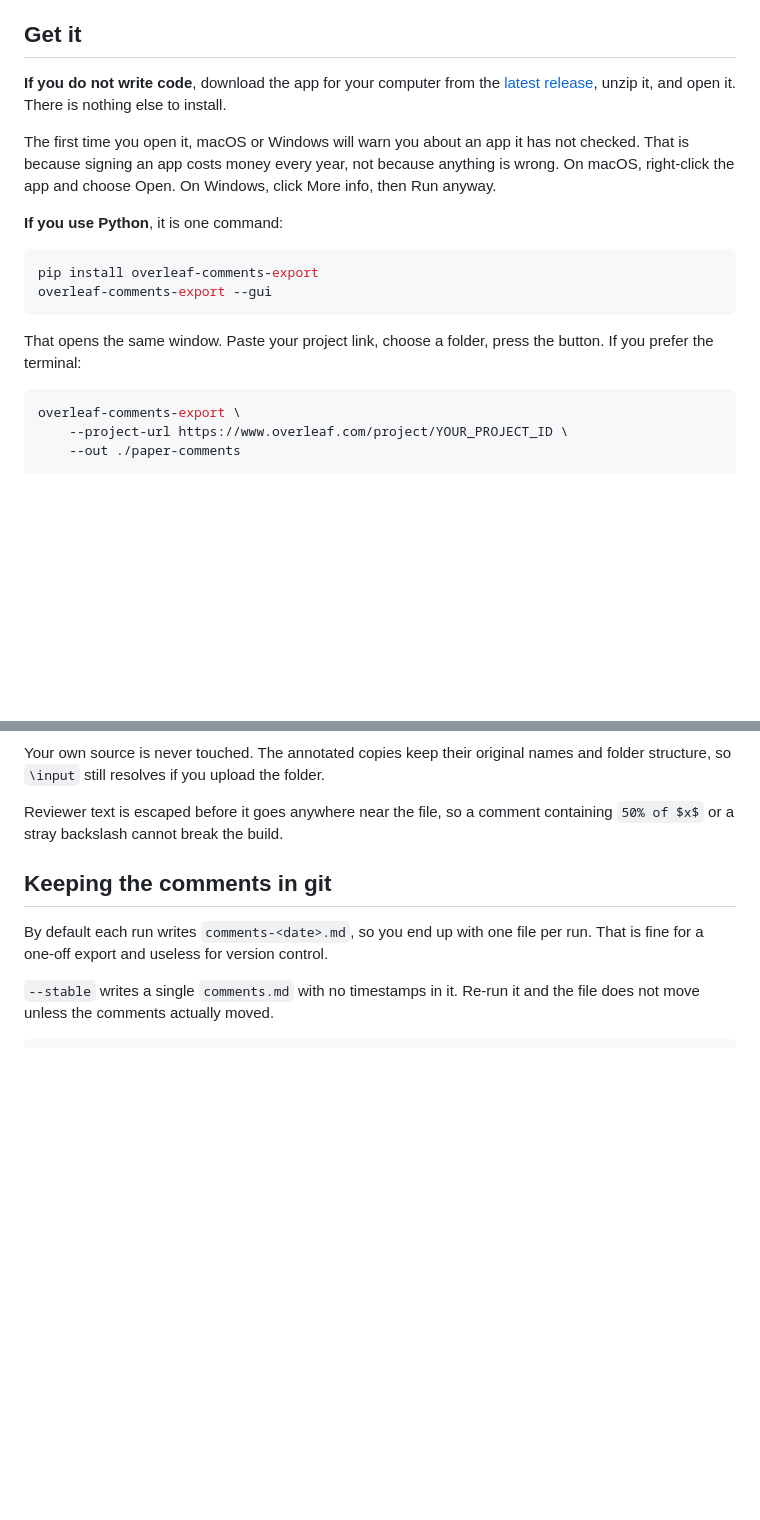
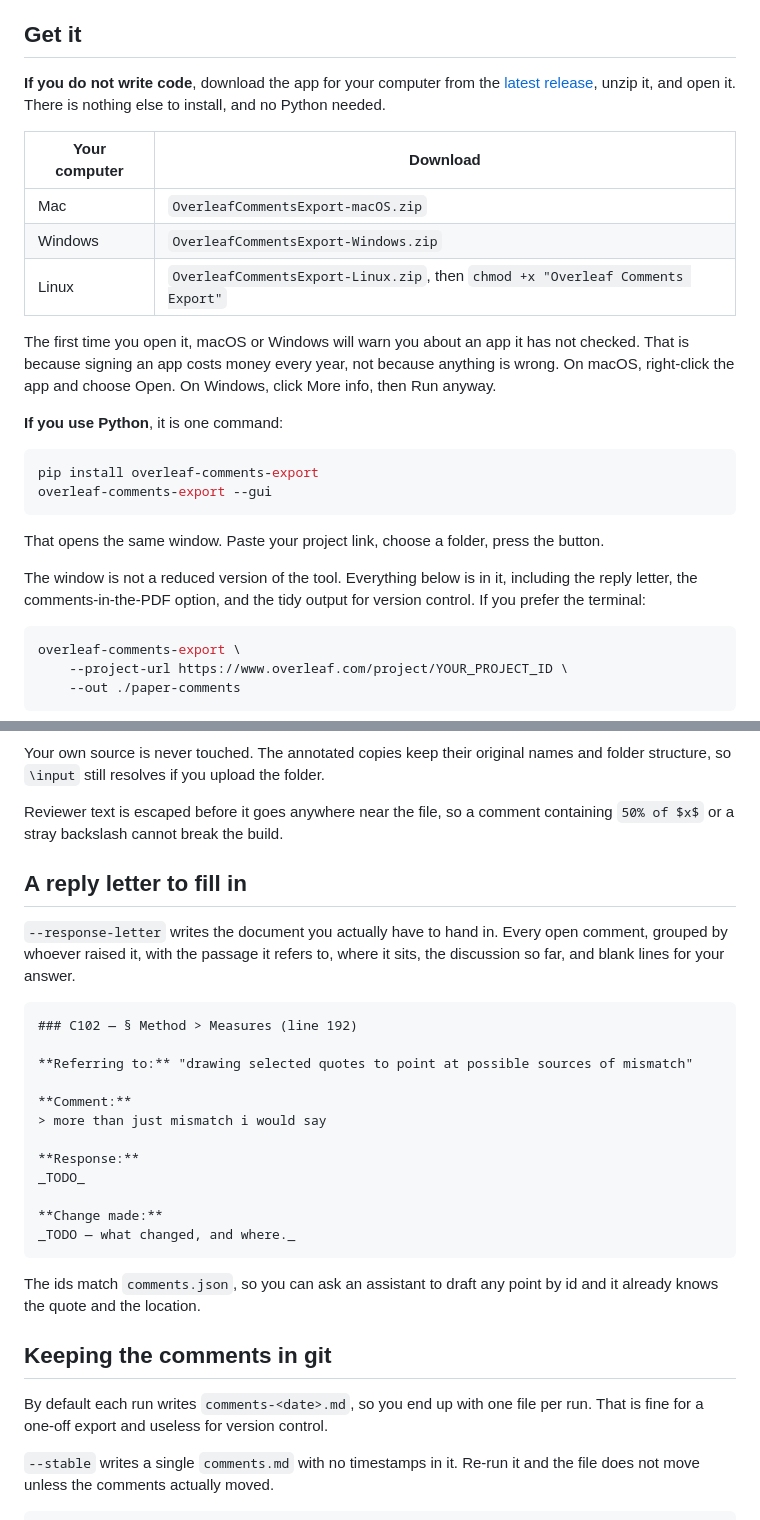
Before and after one commit to Mangluu/overleaf-comments-export, a Markdown page: README.md, 2 parts joined by grey strips. Drawn GitHub-style; blank space fills up the shorter version.

Commit message:
Bring the README up to date with what has actually shipped
Names the download for each operating system now that the releases carry them,
says plainly that the window is not a cut-down version of the tool, gives the
reply letter a section of its own rather than one line in a table, and lists
every option that exists rather than the seven it happened to mention.

````diff
--- a/README.md
+++ b/README.md
@@ -43,7 +43,13 @@ its replies underneath and a stable id you can point at.
 
 **If you do not write code**, download the app for your computer from the
 [latest release](https://github.com/Mangluu/overleaf-comments-export/releases/latest),
-unzip it, and open it. There is nothing else to install.
+unzip it, and open it. There is nothing else to install, and no Python needed.
+
+| Your computer | Download |
+|---|---|
+| Mac | `OverleafCommentsExport-macOS.zip` |
+| Windows | `OverleafCommentsExport-Windows.zip` |
+| Linux | `OverleafCommentsExport-Linux.zip`, then `chmod +x "Overleaf Comments Export"` |
 
 The first time you open it, macOS or Windows will warn you about an app it has
 not checked. That is because signing an app costs money every year, not because
@@ -58,7 +64,11 @@ overleaf-comments-export --gui
 ```
 
 That opens the same window. Paste your project link, choose a folder, press the
-button. If you prefer the terminal:
+button.
+
+The window is not a reduced version of the tool. Everything below is in it,
+including the reply letter, the comments-in-the-PDF option, and the tidy output
+for version control. If you prefer the terminal:
 
 ```bash
 overleaf-comments-export \
@@ -138,6 +156,30 @@ names and folder structure, so `\input` still resolves if you upload the folder.
 
 Reviewer text is escaped before it goes anywhere near the file, so a comment
 containing `50% of $x$` or a stray backslash cannot break the build.
+
+## A reply letter to fill in
+
+`--response-letter` writes the document you actually have to hand in. Every
+open comment, grouped by whoever raised it, with the passage it refers to,
+where it sits, the discussion so far, and blank lines for your answer.
+
+```markdown
+### C102 — § Method > Measures (line 192)
+
+**Referring to:** "drawing selected quotes to point at possible sources of mismatch"
+
+**Comment:**
+> more than just mismatch i would say
+
+**Response:**
+_TODO_
+
+**Change made:**
+_TODO — what changed, and where._
+```
+
+The ids match `comments.json`, so you can ask an assistant to draft any point by
+id and it already knows the quote and the location.
 
 ## Keeping the comments in git
 
````
Also changed, not shown: other parts of README.md (+15 -7 lines).
